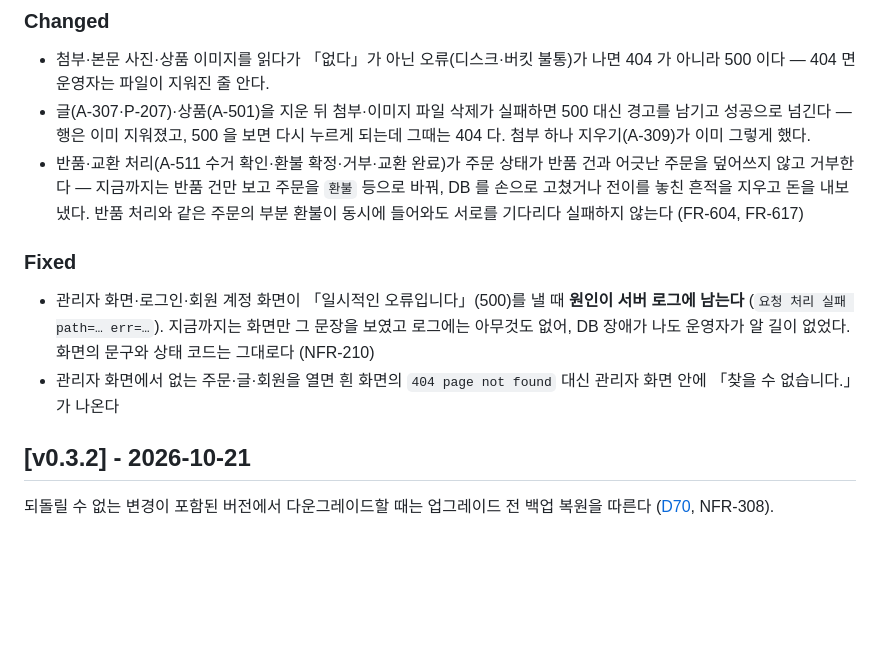
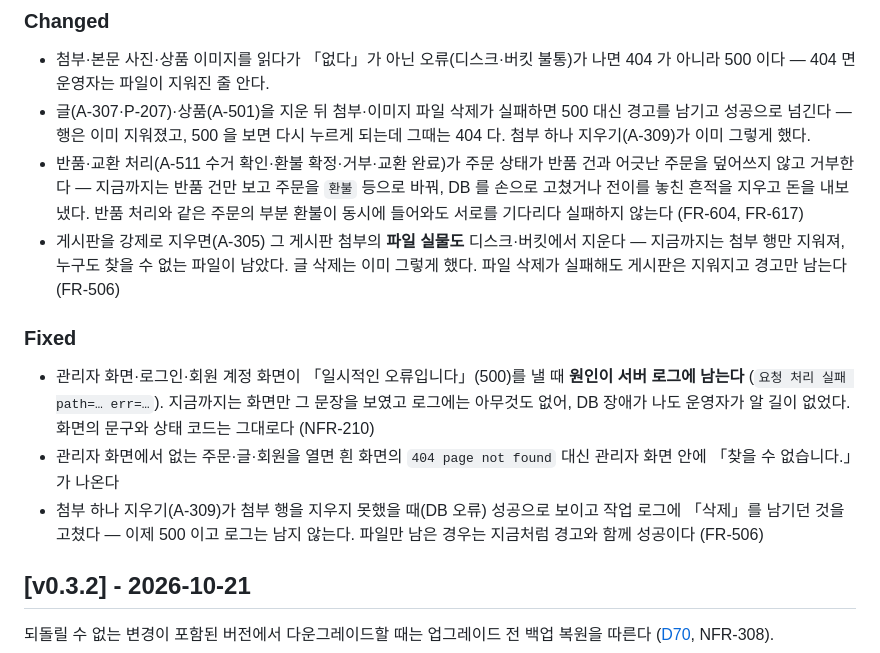
Before and after one commit to emirue/ondolith, a Markdown page: CHANGELOG.md, the part around the change. Drawn GitHub-style; blank space fills up the shorter version.

Commit message:
docs: CHANGELOG — 게시판 삭제의 첨부 실물, 첨부 삭제 오류 (FR-506)
Co-Authored-By: Claude Opus 5.5 <noreply@anthropic.com>
Claude-Session: https://claude.ai/code/session_01CQrKa1FWpwr9PKuD281h4M

```diff
--- a/CHANGELOG.md
+++ b/CHANGELOG.md
@@ -42,6 +42,9 @@
 - 반품·교환 처리(A-511 수거 확인·환불 확정·거부·교환 완료)가 주문 상태가 반품 건과 어긋난 주문을 덮어쓰지 않고
   거부한다 — 지금까지는 반품 건만 보고 주문을 `환불` 등으로 바꿔, DB 를 손으로 고쳤거나 전이를 놓친 흔적을 지우고
   돈을 내보냈다. 반품 처리와 같은 주문의 부분 환불이 동시에 들어와도 서로를 기다리다 실패하지 않는다 (FR-604, FR-617)
+- 게시판을 강제로 지우면(A-305) 그 게시판 첨부의 **파일 실물도** 디스크·버킷에서 지운다 — 지금까지는 첨부 행만
+  지워져, 누구도 찾을 수 없는 파일이 남았다. 글 삭제는 이미 그렇게 했다. 파일 삭제가 실패해도 게시판은 지워지고
+  경고만 남는다 (FR-506)
 
 ### Fixed
 
@@ -49,6 +52,8 @@
   (`요청 처리 실패 path=… err=…`). 지금까지는 화면만 그 문장을 보였고 로그에는 아무것도 없어, DB 장애가 나도
   운영자가 알 길이 없었다. 화면의 문구와 상태 코드는 그대로다 (NFR-210)
 - 관리자 화면에서 없는 주문·글·회원을 열면 흰 화면의 `404 page not found` 대신 관리자 화면 안에 「찾을 수 없습니다.」가 나온다
+- 첨부 하나 지우기(A-309)가 첨부 행을 지우지 못했을 때(DB 오류) 성공으로 보이고 작업 로그에 「삭제」를 남기던 것을
+  고쳤다 — 이제 500 이고 로그는 남지 않는다. 파일만 남은 경우는 지금처럼 경고와 함께 성공이다 (FR-506)
 
 ## [v0.3.2] - 2026-10-21
 
```
